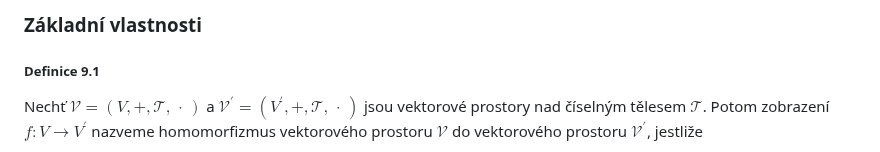
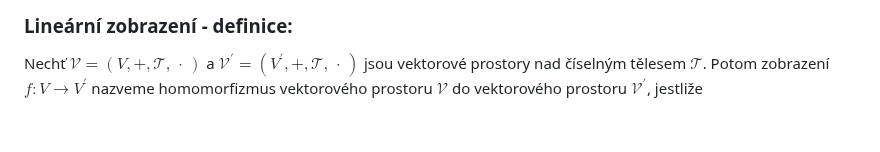
Before and after one commit to Screedy/UPOL-SZZ-Otazky, a Markdown page: Teoretické základy informačních technologií/Lineární zobrazení a transformace a jejich matice.md, the part around the change. Drawn GitHub-style; blank space fills up the shorter version.

Commit message:
zmena nadpisu

```diff
--- a/Teoretické základy informačních technologií/Lineární zobrazení a transformace a jejich matice.md
+++ b/Teoretické základy informačních technologií/Lineární zobrazení a transformace a jejich matice.md
@@ -1,5 +1,4 @@
-### Základní vlastnosti
-##### Definice 9.1
+### Lineární zobrazení - definice:
 Nechť $\mathcal{V}=(V,+, \mathcal{T},\, \cdot\,)$ a $\mathcal{V}^{\prime}=\left(V^{\prime},+, \mathcal{T}, \, \cdot \,\right)$ jsou vektorové prostory nad číselným tělesem $\mathcal{T}$. Potom zobrazení $f: V \rightarrow V^{\prime}$ nazveme homomorfizmus vektorového prostoru $\mathcal{V}$ do vektorového prostoru $\mathcal{V}^{\prime}$, jestliže
 1. $\forall \vec{u}, \vec{v} \in V ; f(\vec{u}+\vec{v})=f(\vec{u})+f(\vec{v})$,
 2. $\forall c \in T, \vec{u} \in V ; f(c \vec{u})=c f(\vec{u})$.
```
